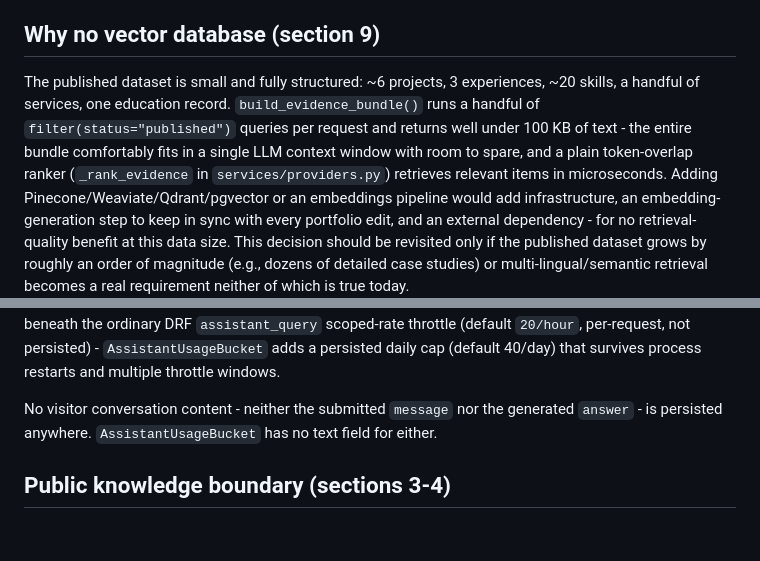
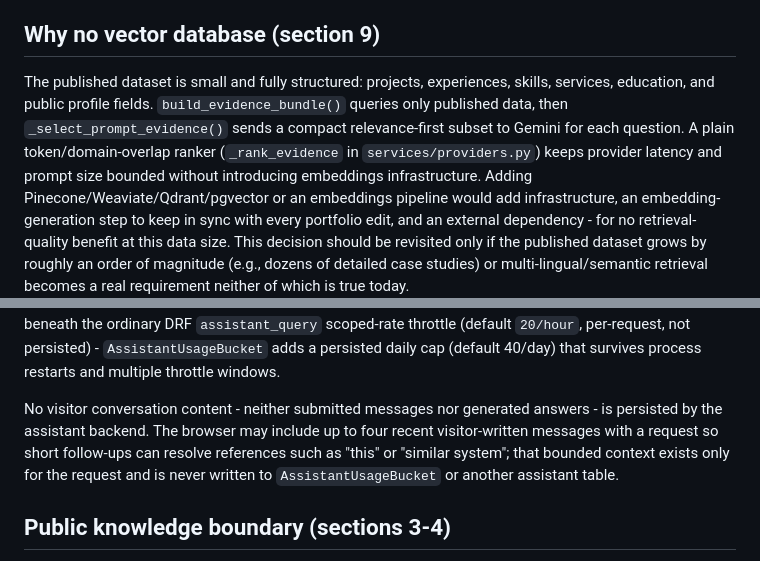
Before and after one commit to Shahriyar-Kh/shahriyarkhan-portfolio-v1, a Markdown page: docs/rebuild/PORTFOLIO_ASSISTANTS_01_ARCHITECTURE.md, 2 parts joined by grey strips. GitHub-like rendering; blank space fills up the shorter version.

Commit message:
docs(assistant): align architecture with bounded context flow

```diff
--- a/docs/rebuild/PORTFOLIO_ASSISTANTS_01_ARCHITECTURE.md
+++ b/docs/rebuild/PORTFOLIO_ASSISTANTS_01_ARCHITECTURE.md
@@ -40,13 +40,13 @@ evidence items and therefore always passes its own validation.
 
 ## Why no vector database (section 9)
 
-The published dataset is small and fully structured: ~6 projects, 3
-experiences, ~20 skills, a handful of services, one education record.
-`build_evidence_bundle()` runs a handful of `filter(status="published")`
-queries per request and returns well under 100 KB of text - the entire
-bundle comfortably fits in a single LLM context window with room to spare,
-and a plain token-overlap ranker (`_rank_evidence` in
-`services/providers.py`) retrieves relevant items in microseconds. Adding
+The published dataset is small and fully structured: projects,
+experiences, skills, services, education, and public profile fields.
+`build_evidence_bundle()` queries only published data, then
+`_select_prompt_evidence()` sends a compact relevance-first subset to
+Gemini for each question. A plain token/domain-overlap ranker
+(`_rank_evidence` in `services/providers.py`) keeps provider latency and
+prompt size bounded without introducing embeddings infrastructure. Adding
 Pinecone/Weaviate/Qdrant/pgvector or an embeddings pipeline would add
 infrastructure, an embedding-generation step to keep in sync with every
 portfolio edit, and an external dependency - for no retrieval-quality
@@ -129,9 +129,12 @@ scoped-rate throttle (default `20/hour`, per-request, not persisted) -
 `AssistantUsageBucket` adds a persisted daily cap (default 40/day) that
 survives process restarts and multiple throttle windows.
 
-No visitor conversation content - neither the submitted `message` nor the
-generated `answer` - is persisted anywhere. `AssistantUsageBucket` has no
-text field for either.
+No visitor conversation content - neither submitted messages nor generated
+answers - is persisted by the assistant backend. The browser may include up
+to four recent visitor-written messages with a request so short follow-ups
+can resolve references such as "this" or "similar system"; that bounded
+context exists only for the request and is never written to
+`AssistantUsageBucket` or another assistant table.
 
 ## Public knowledge boundary (sections 3-4)
 
```
